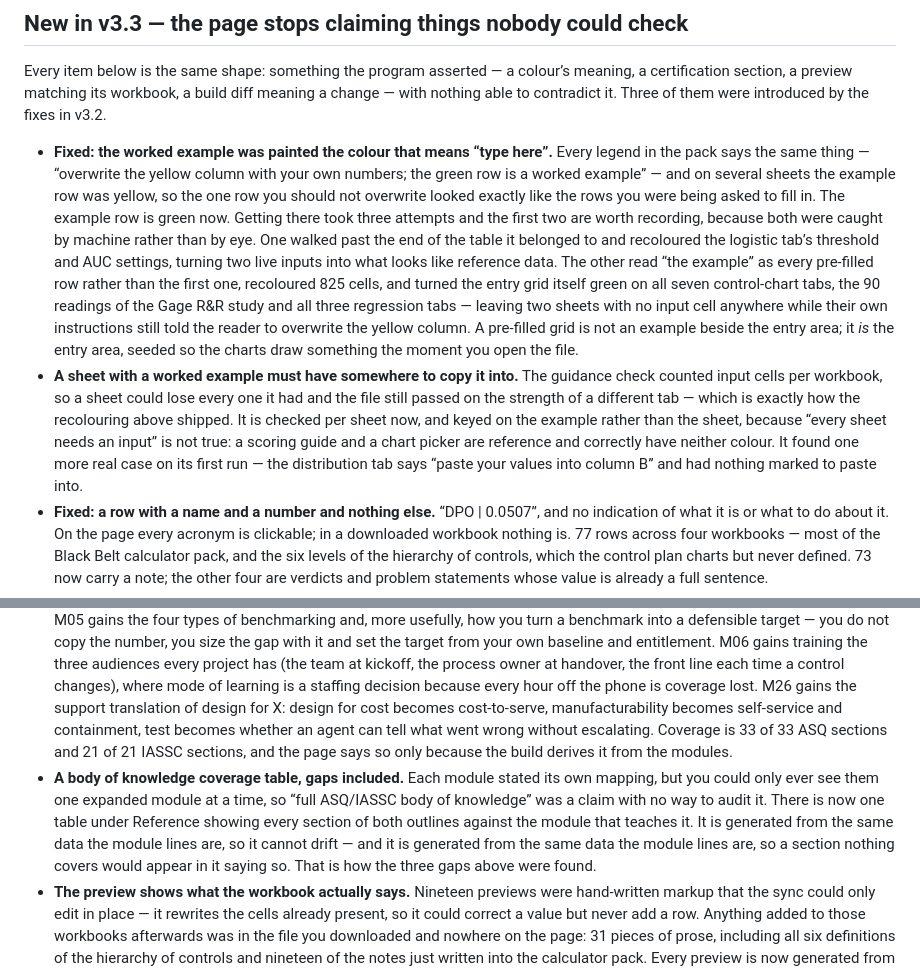
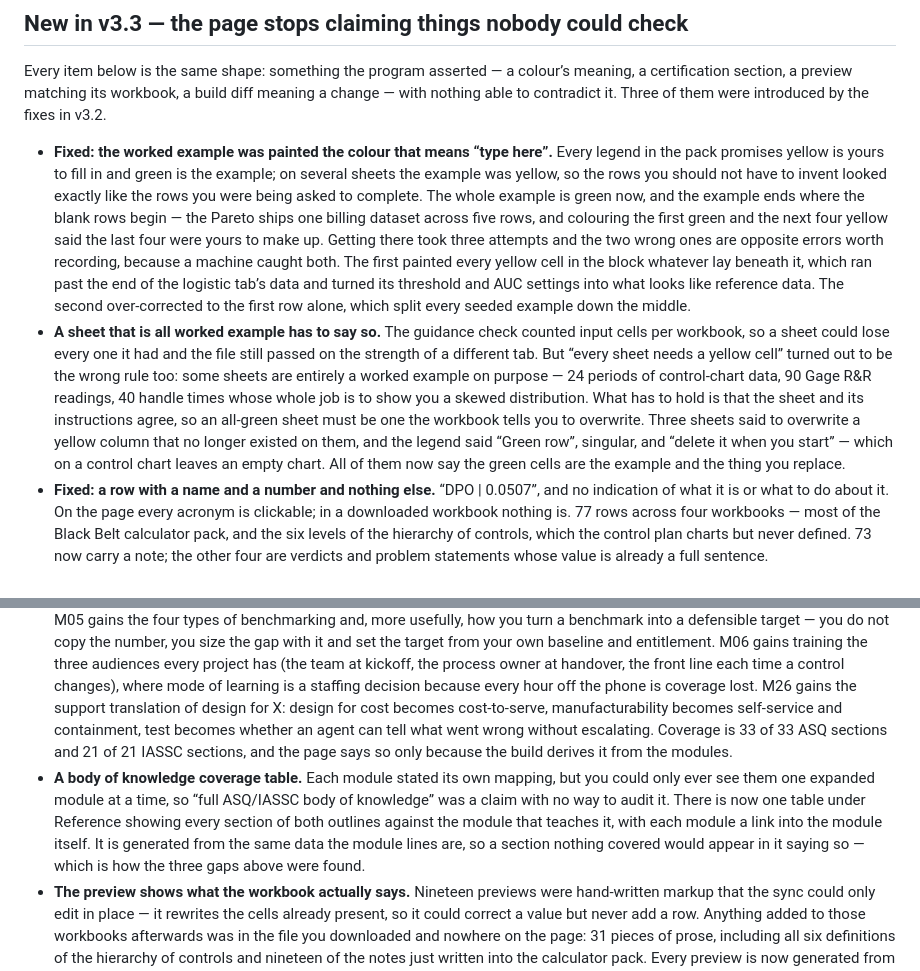
Before and after one commit to Maniwar/six-sigma-blackbelt-support-ops, a Markdown page: CHANGELOG.md, 2 parts joined by grey strips. Rendered like a GitHub page.

Commit message:
Make the v3.3 notes describe what shipped, not what was tried
Three entries described intermediate states. The colour entry said the
example row is green, singular, which was the over-correction rather than
the fix. The guidance entry stated a rule the release does not use — some
sheets are entirely a worked example on purpose, and what has to hold is
that the sheet and its instructions agree. The coverage-table entry
carried a clause twice and still quoted 30 of 33 sections, which stopped
being true when the three were written.

```diff
--- a/CHANGELOG.md
+++ b/CHANGELOG.md
@@ -8,13 +8,13 @@ The live version is shown under the title on the page — check it against the t
 
 Every item below is the same shape: something the program asserted &mdash; a colour&rsquo;s meaning, a certification section, a preview matching its workbook, a build diff meaning a change &mdash; with nothing able to contradict it. Three of them were introduced by the fixes in v3.2.
 
-- **Fixed: the worked example was painted the colour that means &ldquo;type here&rdquo;.** Every legend in the pack says the same thing &mdash; &ldquo;overwrite the yellow column with your own numbers; the green row is a worked example&rdquo; &mdash; and on several sheets the example row was yellow, so the one row you should not overwrite looked exactly like the rows you were being asked to fill in. The example row is green now. Getting there took three attempts and the first two are worth recording, because both were caught by machine rather than by eye. One walked past the end of the table it belonged to and recoloured the logistic tab&rsquo;s threshold and AUC settings, turning two live inputs into what looks like reference data. The other read &ldquo;the example&rdquo; as every pre-filled row rather than the first one, recoloured 825 cells, and turned the entry grid itself green on all seven control-chart tabs, the 90 readings of the Gage R&amp;R study and all three regression tabs &mdash; leaving two sheets with no input cell anywhere while their own instructions still told the reader to overwrite the yellow column. A pre-filled grid is not an example beside the entry area; it *is* the entry area, seeded so the charts draw something the moment you open the file.
-- **A sheet with a worked example must have somewhere to copy it into.** The guidance check counted input cells per workbook, so a sheet could lose every one it had and the file still passed on the strength of a different tab &mdash; which is exactly how the recolouring above shipped. It is checked per sheet now, and keyed on the example rather than the sheet, because &ldquo;every sheet needs an input&rdquo; is not true: a scoring guide and a chart picker are reference and correctly have neither colour. It found one more real case on its first run &mdash; the distribution tab says &ldquo;paste your values into column B&rdquo; and had nothing marked to paste into.
+- **Fixed: the worked example was painted the colour that means &ldquo;type here&rdquo;.** Every legend in the pack promises yellow is yours to fill in and green is the example; on several sheets the example was yellow, so the rows you should not have to invent looked exactly like the rows you were being asked to complete. The whole example is green now, and the example ends where the blank rows begin &mdash; the Pareto ships one billing dataset across five rows, and colouring the first green and the next four yellow said the last four were yours to make up. Getting there took three attempts and the two wrong ones are opposite errors worth recording, because a machine caught both. The first painted every yellow cell in the block whatever lay beneath it, which ran past the end of the logistic tab&rsquo;s data and turned its threshold and AUC settings into what looks like reference data. The second over-corrected to the first row alone, which split every seeded example down the middle.
+- **A sheet that is all worked example has to say so.** The guidance check counted input cells per workbook, so a sheet could lose every one it had and the file still passed on the strength of a different tab. But &ldquo;every sheet needs a yellow cell&rdquo; turned out to be the wrong rule too: some sheets are entirely a worked example on purpose &mdash; 24 periods of control-chart data, 90 Gage R&amp;R readings, 40 handle times whose whole job is to show you a skewed distribution. What has to hold is that the sheet and its instructions agree, so an all-green sheet must be one the workbook tells you to overwrite. Three sheets said to overwrite a yellow column that no longer existed on them, and the legend said &ldquo;Green row&rdquo;, singular, and &ldquo;delete it when you start&rdquo; &mdash; which on a control chart leaves an empty chart. All of them now say the green cells are the example and the thing you replace.
 - **Fixed: a row with a name and a number and nothing else.** &ldquo;DPO | 0.0507&rdquo;, and no indication of what it is or what to do about it. On the page every acronym is clickable; in a downloaded workbook nothing is. 77 rows across four workbooks &mdash; most of the Black Belt calculator pack, and the six levels of the hierarchy of controls, which the control plan charts but never defined. 73 now carry a note; the other four are verdicts and problem statements whose value is already a full sentence.
 - **Fixed: three tools pointed at a template that could not do them.** &ldquo;Linear and multiple regression&rdquo;, &ldquo;Logistic regression&rdquo; and &ldquo;Multicollinearity check&rdquo; all linked to a narrative evidence pack with nowhere to write a coefficient. The build now checks that a tool&rsquo;s template mentions that tool.
 - **Fixed: the certification mapping cited sections that do not exist.** Every module declares which parts of the ASQ and IASSC bodies of knowledge it covers, and nothing had ever checked those claims against the published outlines. Six of the cited ASQ sections exist in neither the 2015 nor the 2022 body of knowledge &mdash; I.C, I.D, I.E, III.E, VII.D, VIII.E &mdash; along with VI.C.5 and VII.B.5. Several more existed but meant something other than the label written beside them: &ldquo;IV.B (VOC)&rdquo; where IV.B is the business case and voice of the customer is IV.A; &ldquo;V.E (MSA)&rdquo; where V.E is probability and measurement system analysis is V.C; &ldquo;VI.D (correlation, linear/multiple regression)&rdquo; where VI.D is gap, root cause and waste analysis. The drift was systematic rather than scattered: the Define tollgate pointed at Measure sections, the DOE module at Lean methods, hypothesis testing at risk analysis. All 26 modules are re-mapped against the published outlines &mdash; and every code now carries its section title, so a reader meeting &ldquo;ASQ V.F&rdquo; is told it means process capability. The three tollgate clinics, which carried no mapping at all, have one now; that omission is what hid the drift, because any tool reading the page top to bottom paired each clinic's neighbour with the wrong module.
 - **The three sections the programme did not teach, now taught.** Mapping the curriculum honestly turned up three ASQ sections with no module behind them: benchmarking, team training, and design for X. Rather than narrow the claim, they are written. M05 gains the four types of benchmarking and, more usefully, how you turn a benchmark into a defensible target &mdash; you do not copy the number, you size the gap with it and set the target from your own baseline and entitlement. M06 gains training the three audiences every project has (the team at kickoff, the process owner at handover, the front line each time a control changes), where mode of learning is a staffing decision because every hour off the phone is coverage lost. M26 gains the support translation of design for X: design for cost becomes cost-to-serve, manufacturability becomes self-service and containment, test becomes whether an agent can tell what went wrong without escalating. Coverage is 33 of 33 ASQ sections and 21 of 21 IASSC sections, and the page says so only because the build derives it from the modules.
-- **A body of knowledge coverage table, gaps included.** Each module stated its own mapping, but you could only ever see them one expanded module at a time, so &ldquo;full ASQ/IASSC body of knowledge&rdquo; was a claim with no way to audit it. There is now one table under Reference showing every section of both outlines against the module that teaches it. It is generated from the same data the module lines are, so it cannot drift &mdash; and it is generated from the same data the module lines are, so a section nothing covers would appear in it saying so. That is how the three gaps above were found.
+- **A body of knowledge coverage table.** Each module stated its own mapping, but you could only ever see them one expanded module at a time, so &ldquo;full ASQ/IASSC body of knowledge&rdquo; was a claim with no way to audit it. There is now one table under Reference showing every section of both outlines against the module that teaches it, with each module a link into the module itself. It is generated from the same data the module lines are, so a section nothing covered would appear in it saying so &mdash; which is how the three gaps above were found.
 - **The preview shows what the workbook actually says.** Nineteen previews were hand-written markup that the sync could only edit in place &mdash; it rewrites the cells already present, so it could correct a value but never add a row. Anything added to those workbooks afterwards was in the file you downloaded and nowhere on the page: 31 pieces of prose, including all six definitions of the hierarchy of controls and nineteen of the notes just written into the calculator pack. Every preview is now generated from its workbook, the way the newer templates always were, so the two agree by construction rather than by whoever remembered to update both &mdash; and the build fails if they ever drift.
 - **The build is byte-reproducible.** An .xlsx records the time in three independent places, and every one of them was the clock, so a rebuild that changed nothing still produced twenty modified binary files and a page diff to match. `git diff` could not answer &ldquo;did that build do anything?&rdquo; &mdash; and it was hiding two things that had been true for as long as this repo has existed: a chart was re-anchored on every run, and a note&rsquo;s font rewritten on every run, growing one workbook&rsquo;s style table by an orphaned entry per build, forever. All three timestamps are pinned and both churning writes now only fire on a real change.
 - **The harness grew from 147 mutants to 199, and two of them exist because a check shipped that could not fail.** The rule that says no two chart labels may print through each other passed everything on its first run, and the mutant written to break it survived: the rule was reading its own coordinates against the wrong elements. Chasing it, the second mutant turned out to be invalid too &mdash; a label slid into empty space collides with nothing. Both the bug and the bad mutant that hid it are written up in the code, because &ldquo;the mutant was wrong&rdquo; is the more dangerous conclusion: it is the one that talks you out of a real finding.
```
